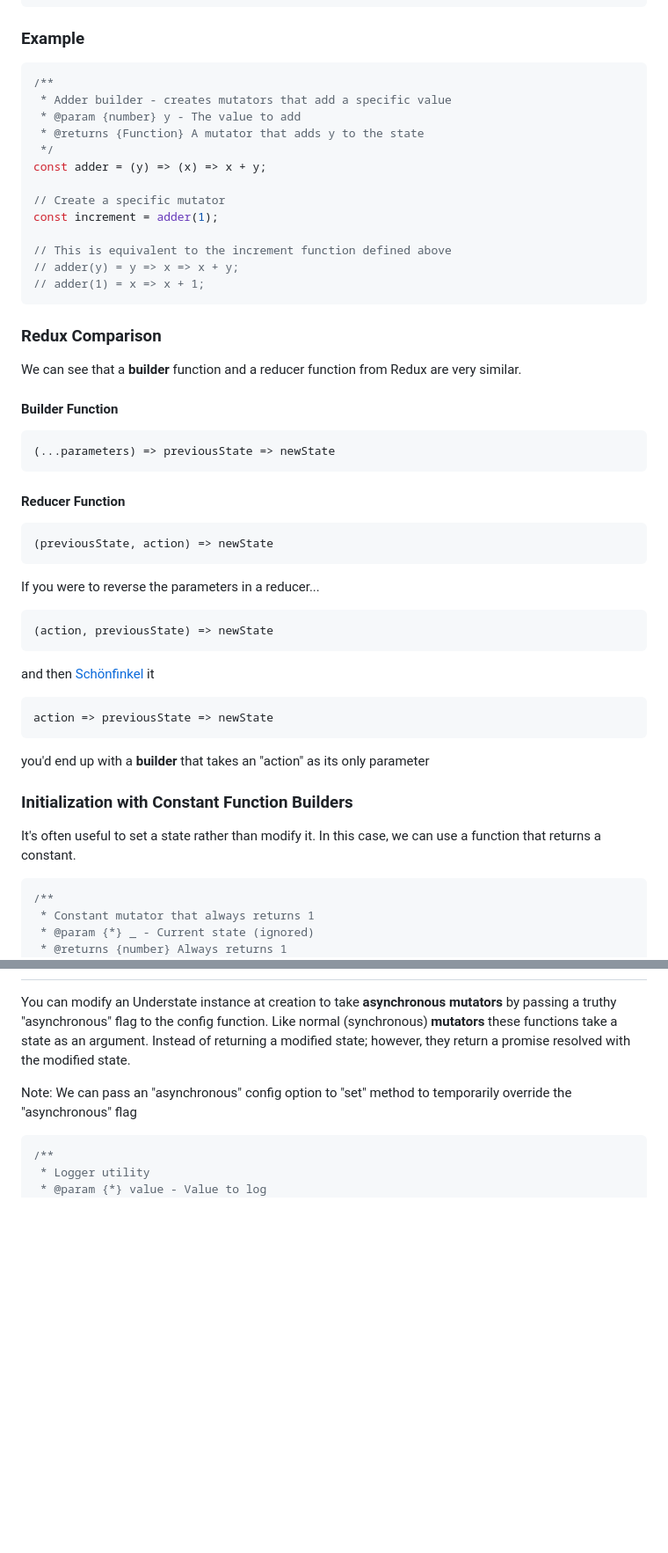
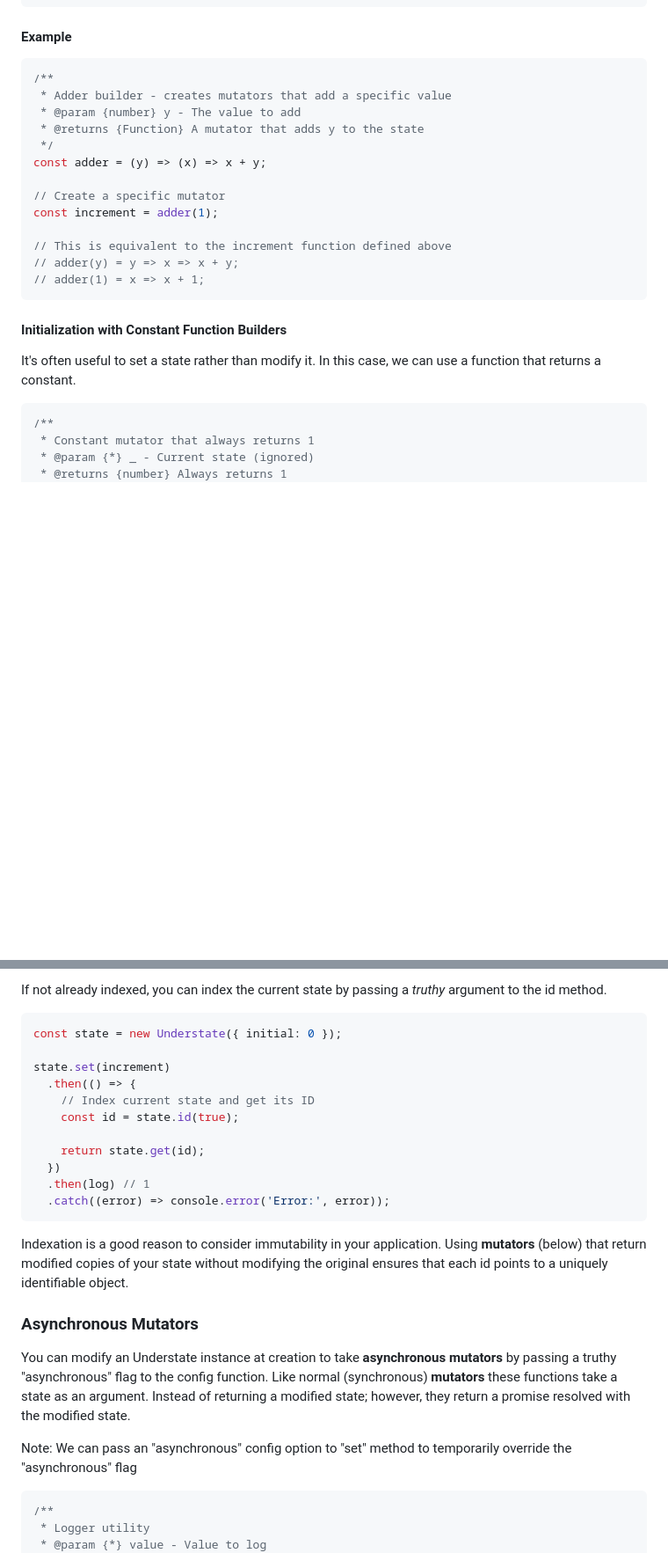
Before and after one commit to johnhenry/understate, a Markdown page: readme.md, 2 parts joined by grey strips. Shown at 88% size. GitHub-like rendering; blank space fills up the shorter version.

````diff
--- a/readme.md
+++ b/readme.md
@@ -776,7 +671,7 @@ A **builder** function should have the following function signature:
 (...parameters) => /* <Mutator> */;
 ```
 
-### Example
+#### Example
 
 ```javascript
 /**
@@ -794,40 +689,9 @@ const increment = adder(1);
 // adder(1) = x => x + 1;
 ```
 
-### Redux Comparison
-
-We can see that a **builder** function and a reducer function from Redux are very similar.
-
-#### Builder Function
-
-```javascript
-(...parameters) => previousState => newState
-```
-
-#### Reducer Function
-
-```javascript
-(previousState, action) => newState
-```
-
-If you were to reverse the parameters in a reducer...
-
-```javascript
-(action, previousState) => newState
-```
-
-and then [Schönfinkel](https://en.wikipedia.org/wiki/Currying) it
-
-```javascript
-action => previousState => newState
-```
-
-you'd end up with a **builder** that takes an "action" as its only parameter
-
-### Initialization with Constant Function Builders
-
-It's often useful to set a state rather than modify it. In this case, we
-can use a function that returns a constant.
+#### Initialization with Constant Function Builders
+
+It's often useful to set a state rather than modify it. In this case, we can use a function that returns a constant.
 
 ```javascript
 /**
@@ -1331,3 +1288,22 @@ processActions();
+If not already indexed, you can index the current state by passing a _truthy_ argument to the id method.
+
+```javascript
+const state = new Understate({ initial: 0 });
+
+state.set(increment)
+  .then(() => {
+    // Index current state and get its ID
+    const id = state.id(true);
+
+    return state.get(id);
+  })
+  .then(log) // 1
+  .catch((error) => console.error('Error:', error));
+```
+
+Indexation is a good reason to consider immutability in your application. Using **mutators** (below) that return modified copies of your state without modifying the original ensures that each id points to a uniquely identifiable object.
+
+### Asynchronous Mutators
 
 You can modify an Understate instance at creation to take **asynchronous mutators** by passing a truthy "asynchronous" flag to the config function. Like normal (synchronous) **mutators** these functions take a state as an argument. Instead of returning a modified state; however, they return a promise resolved with the modified state.
 
````
Also changed, not shown: other parts of readme.md (+194 -184 lines).
